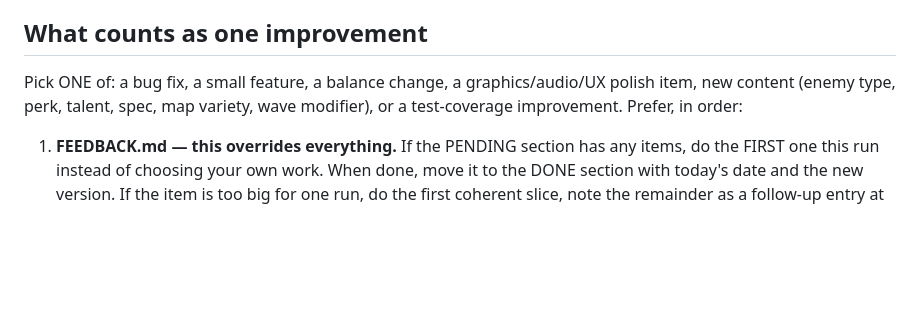
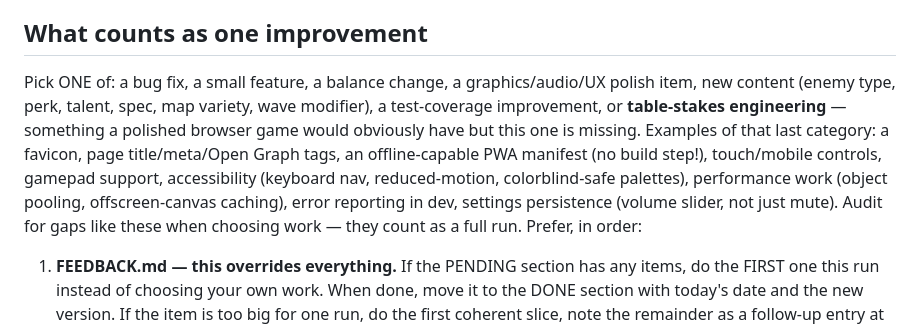
Before and after one commit to jimmythegreat/Circuit-defense, a Markdown page: routine-prompt.md, the part around the change. Rendered like a GitHub page; blank space fills up the shorter version.

Commit message:
Routine: add table-stakes engineering category (favicon, PWA, a11y, perf, etc.)
Co-Authored-By: Claude Fable 5 <noreply@anthropic.com>

```diff
--- a/routine-prompt.md
+++ b/routine-prompt.md
@@ -7,7 +7,7 @@ You are the maintainer of Circuit Defense, a tower defense game in this repo. Re
 2. Check for owner vetoes: scan `git log` since the last CHANGELOG entry for revert commits (or owner commits that undo prior routine work). If you find one, that feature/change is VETOED: record it in a "Vetoed by owner — do not re-add" section of ROADMAP.md with the commit hash and a one-line description, mention it in your CHANGELOG entry, and never reintroduce it (or anything substantially similar) unless the owner asks in writing.
 
 ## What counts as one improvement
-Pick ONE of: a bug fix, a small feature, a balance change, a graphics/audio/UX polish item, new content (enemy type, perk, talent, spec, map variety, wave modifier), or a test-coverage improvement. Prefer, in order:
+Pick ONE of: a bug fix, a small feature, a balance change, a graphics/audio/UX polish item, new content (enemy type, perk, talent, spec, map variety, wave modifier), a test-coverage improvement, or **table-stakes engineering** — something a polished browser game would obviously have but this one is missing. Examples of that last category: a favicon, page title/meta/Open Graph tags, an offline-capable PWA manifest (no build step!), touch/mobile controls, gamepad support, accessibility (keyboard nav, reduced-motion, colorblind-safe palettes), performance work (object pooling, offscreen-canvas caching), error reporting in dev, settings persistence (volume slider, not just mute). Audit for gaps like these when choosing work — they count as a full run. Prefer, in order:
 1. **FEEDBACK.md — this overrides everything.** If the PENDING section has any items, do the FIRST one this run instead of choosing your own work. When done, move it to the DONE section with today's date and the new version. If the item is too big for one run, do the first coherent slice, note the remainder as a follow-up entry at the top of PENDING, and say so in CHANGELOG.md. If it conflicts with a guardrail, skip the implementation, leave it in PENDING, and add a note beneath it explaining the conflict so the owner can clarify.
 2. Anything listed under "Known bugs" in CLAUDE.md or ROADMAP.md
 3. The top unchecked item in ROADMAP.md
```
